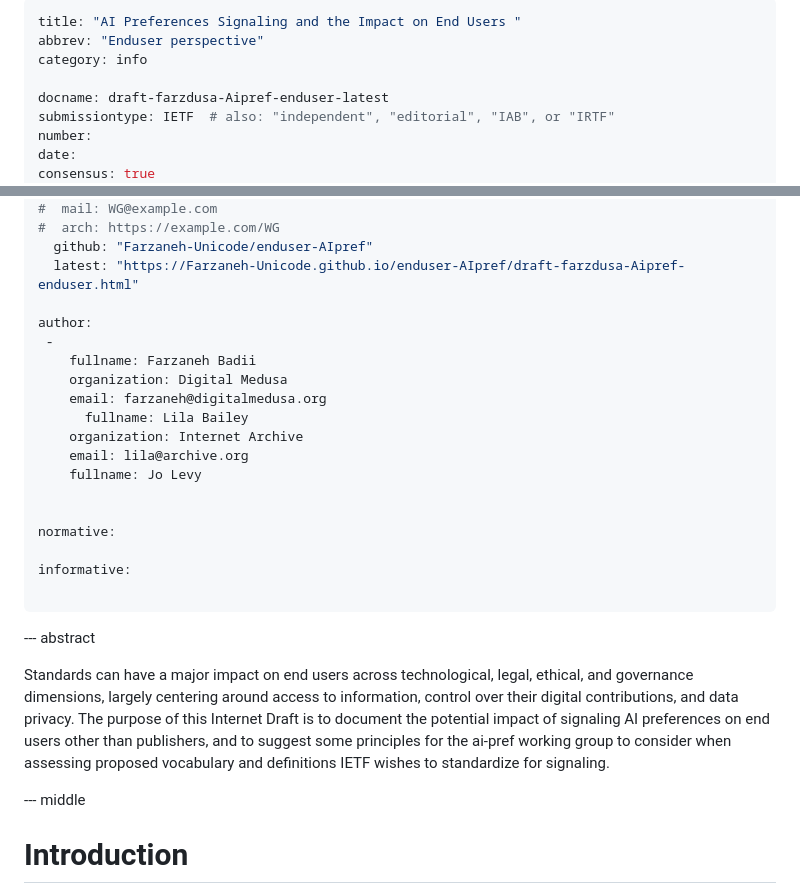
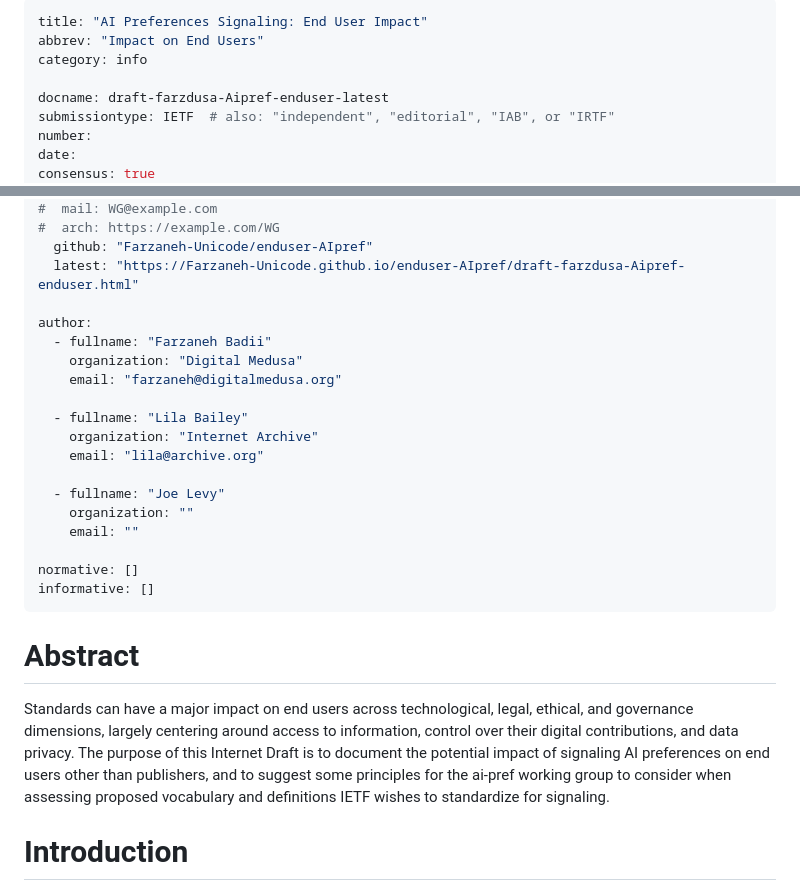
Before and after one commit to Farzaneh-Unicode/enduser-AIpref, a Markdown page: draft-farzdusa-Aipref-enduser.md, 2 parts joined by grey strips. Drawn GitHub-style.

```diff
--- a/draft-farzdusa-Aipref-enduser.md
+++ b/draft-farzdusa-Aipref-enduser.md
@@ -1,6 +1,6 @@
 ---
-title: "AI Preferences Signaling and the Impact on End Users "
-abbrev: "Enduser perspective"
+title: "AI Preferences Signaling: End User Impact"
+abbrev: "Impact on End Users"
 category: info
 
 docname: draft-farzdusa-Aipref-enduser-latest
@@ -22,29 +22,24 @@ venue:
   latest: "https://Farzaneh-Unicode.github.io/enduser-AIpref/draft-farzdusa-Aipref-enduser.html"
 
 author:
- -
-    fullname: Farzaneh Badii
-    organization: Digital Medusa
-    email: farzaneh@digitalmedusa.org
-      fullname: Lila Bailey
-    organization: Internet Archive
-    email: lila@archive.org
-    fullname: Jo Levy
+  - fullname: "Farzaneh Badii"
+    organization: "Digital Medusa"
+    email: "farzaneh@digitalmedusa.org"
 
+  - fullname: "Lila Bailey"
+    organization: "Internet Archive"
+    email: "lila@archive.org"
 
-normative:
+  - fullname: "Joe Levy"
+    organization: ""
+    email: ""
 
-informative:
-
-...
-
---- abstract
+normative: []
+informative: []
+---
+# Abstract
 
 Standards can have a major impact on end users across technological, legal, ethical, and governance dimensions, largely centering around access to information, control over their digital contributions, and data privacy. The purpose of this Internet Draft is to document the potential impact of signaling AI preferences on end users other than publishers, and to suggest some principles for the ai-pref working group to consider when assessing proposed vocabulary and definitions IETF wishes to standardize for signaling.
-
-
-
---- middle
 
 # Introduction
 
```
